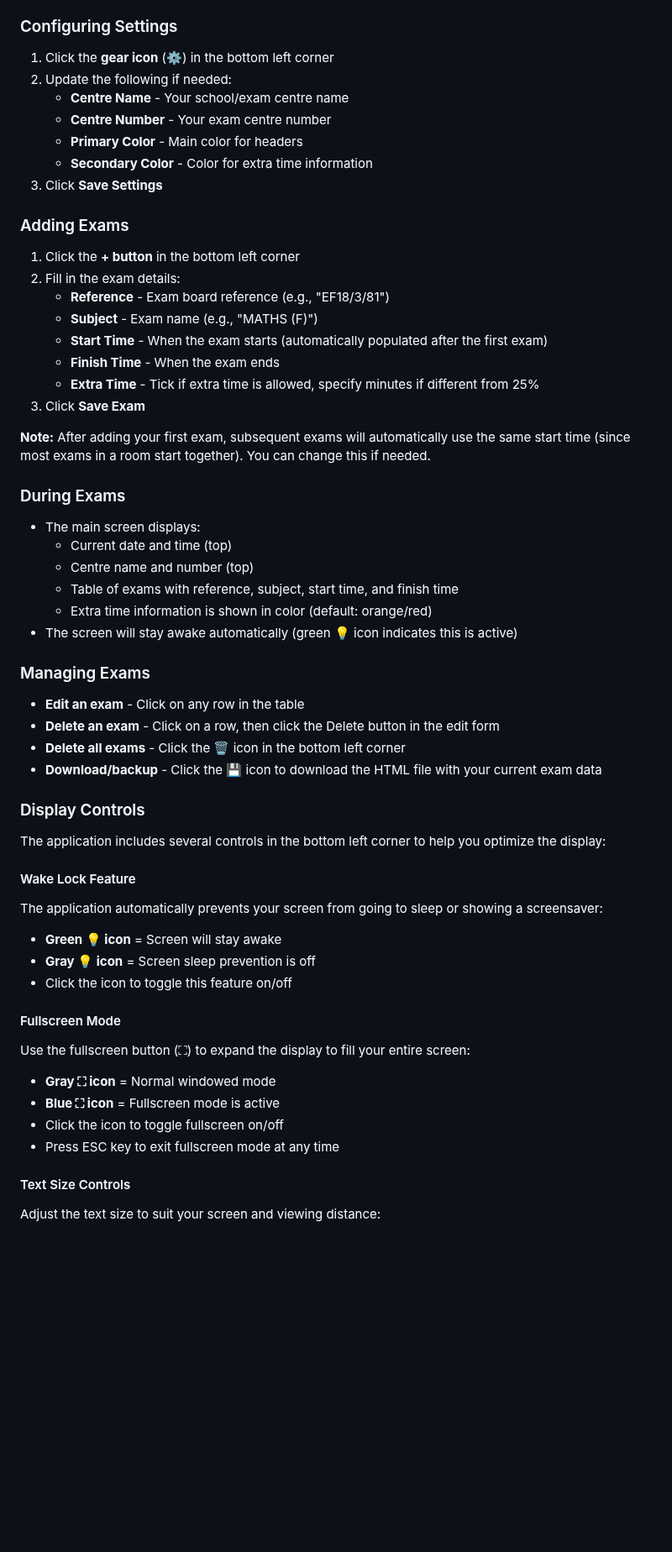
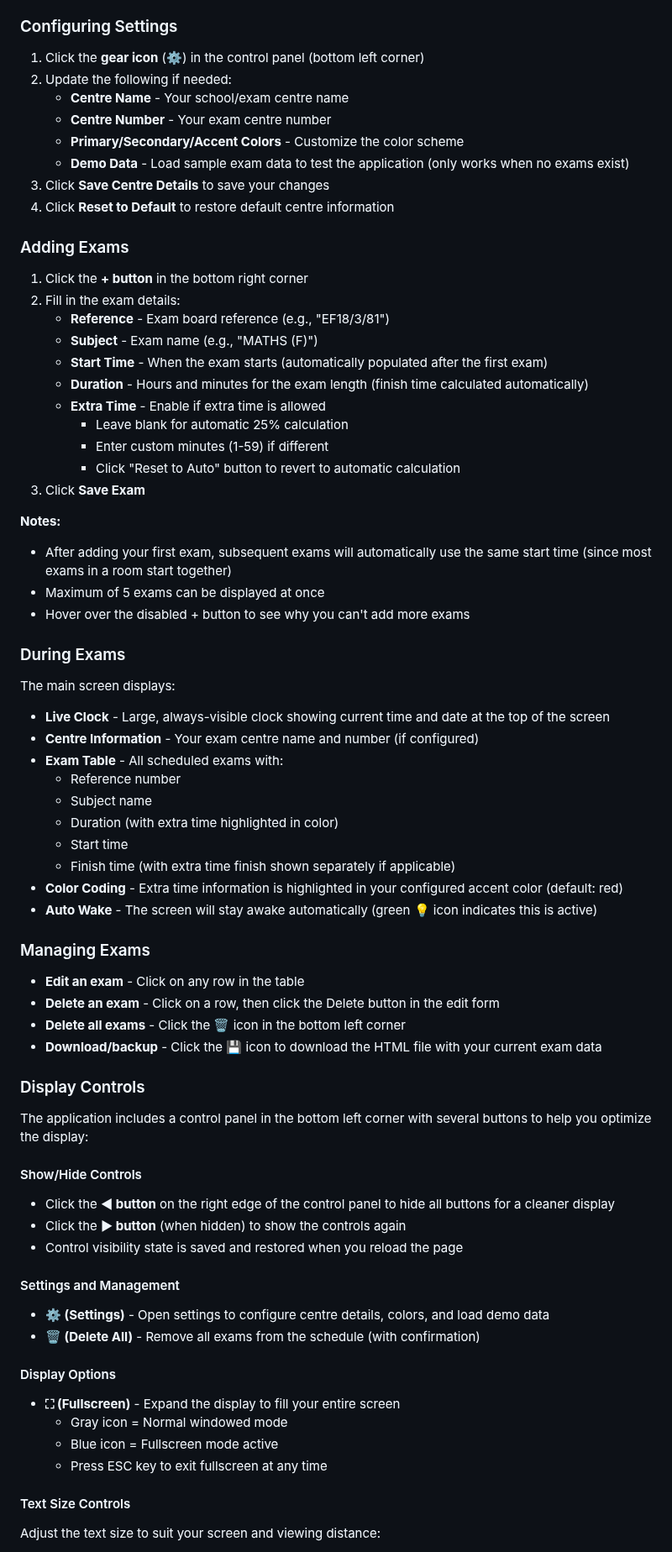
Before and after one commit to nick-myers/exam-timer, a Markdown page: README.md, the part around one of its changes. Shown at 84% size. Rendered like a GitHub page; blank space fills up the shorter version.

```diff
--- a/README.md
+++ b/README.md
@@ -65,35 +79,48 @@ The application may request one optional permission:
 
 ### Configuring Settings
 
-1. Click the **gear icon** (⚙️) in the bottom left corner
+1. Click the **gear icon** (⚙️) in the control panel (bottom left corner)
 2. Update the following if needed:
    - **Centre Name** - Your school/exam centre name
    - **Centre Number** - Your exam centre number
-   - **Primary Color** - Main color for headers
-   - **Secondary Color** - Color for extra time information
-3. Click **Save Settings**
+   - **Primary/Secondary/Accent Colors** - Customize the color scheme
+   - **Demo Data** - Load sample exam data to test the application (only works when no exams exist)
+3. Click **Save Centre Details** to save your changes
+4. Click **Reset to Default** to restore default centre information
 
 ### Adding Exams
 
-1. Click the **+ button** in the bottom left corner
+1. Click the **+ button** in the bottom right corner
 2. Fill in the exam details:
    - **Reference** - Exam board reference (e.g., "EF18/3/81")
    - **Subject** - Exam name (e.g., "MATHS (F)")
    - **Start Time** - When the exam starts (automatically populated after the first exam)
-   - **Finish Time** - When the exam ends
-   - **Extra Time** - Tick if extra time is allowed, specify minutes if different from 25%
+   - **Duration** - Hours and minutes for the exam length (finish time calculated automatically)
+   - **Extra Time** - Enable if extra time is allowed
+     - Leave blank for automatic 25% calculation
+     - Enter custom minutes (1-59) if different
+     - Click "Reset to Auto" button to revert to automatic calculation
 3. Click **Save Exam**
 
-**Note:** After adding your first exam, subsequent exams will automatically use the same start time (since most exams in a room start together). You can change this if needed.
+**Notes:**
+- After adding your first exam, subsequent exams will automatically use the same start time (since most exams in a room start together)
+- Maximum of 5 exams can be displayed at once
+- Hover over the disabled + button to see why you can't add more exams
 
 ### During Exams
 
-- The main screen displays:
-  - Current date and time (top)
-  - Centre name and number (top)
-  - Table of exams with reference, subject, start time, and finish time
-  - Extra time information is shown in color (default: orange/red)
-- The screen will stay awake automatically (green 💡 icon indicates this is active)
+The main screen displays:
+
+- **Live Clock** - Large, always-visible clock showing current time and date at the top of the screen
+- **Centre Information** - Your exam centre name and number (if configured)
+- **Exam Table** - All scheduled exams with:
+  - Reference number
+  - Subject name
+  - Duration (with extra time highlighted in color)
+  - Start time
+  - Finish time (with extra time finish shown separately if applicable)
+- **Color Coding** - Extra time information is highlighted in your configured accent color (default: red)
+- **Auto Wake** - The screen will stay awake automatically (green 💡 icon indicates this is active)
 
 ### Managing Exams
 
@@ -104,24 +131,25 @@ The application may request one optional permission:
 
 ### Display Controls
 
-The application includes several controls in the bottom left corner to help you optimize the display:
+The application includes a control panel in the bottom left corner with several buttons to help you optimize the display:
 
-#### Wake Lock Feature
+#### Show/Hide Controls
 
-The application automatically prevents your screen from going to sleep or showing a screensaver:
+- Click the **◀ button** on the right edge of the control panel to hide all buttons for a cleaner display
+- Click the **▶ button** (when hidden) to show the controls again
+- Control visibility state is saved and restored when you reload the page
 
-- **Green 💡 icon** = Screen will stay awake
-- **Gray 💡 icon** = Screen sleep prevention is off
-- Click the icon to toggle this feature on/off
+#### Settings and Management
 
-#### Fullscreen Mode
+- **⚙ (Settings)** - Open settings to configure centre details, colors, and load demo data
+- **🗑️ (Delete All)** - Remove all exams from the schedule (with confirmation)
 
-Use the fullscreen button (⛶) to expand the display to fill your entire screen:
+#### Display Options
 
-- **Gray ⛶ icon** = Normal windowed mode
-- **Blue ⛶ icon** = Fullscreen mode is active
-- Click the icon to toggle fullscreen on/off
-- Press ESC key to exit fullscreen mode at any time
+- **⛶ (Fullscreen)** - Expand the display to fill your entire screen
+  - Gray icon = Normal windowed mode
+  - Blue icon = Fullscreen mode active
+  - Press ESC key to exit fullscreen at any time
 
 #### Text Size Controls
 
```
Also changed, not shown: other parts of README.md (+54 -9 lines).
